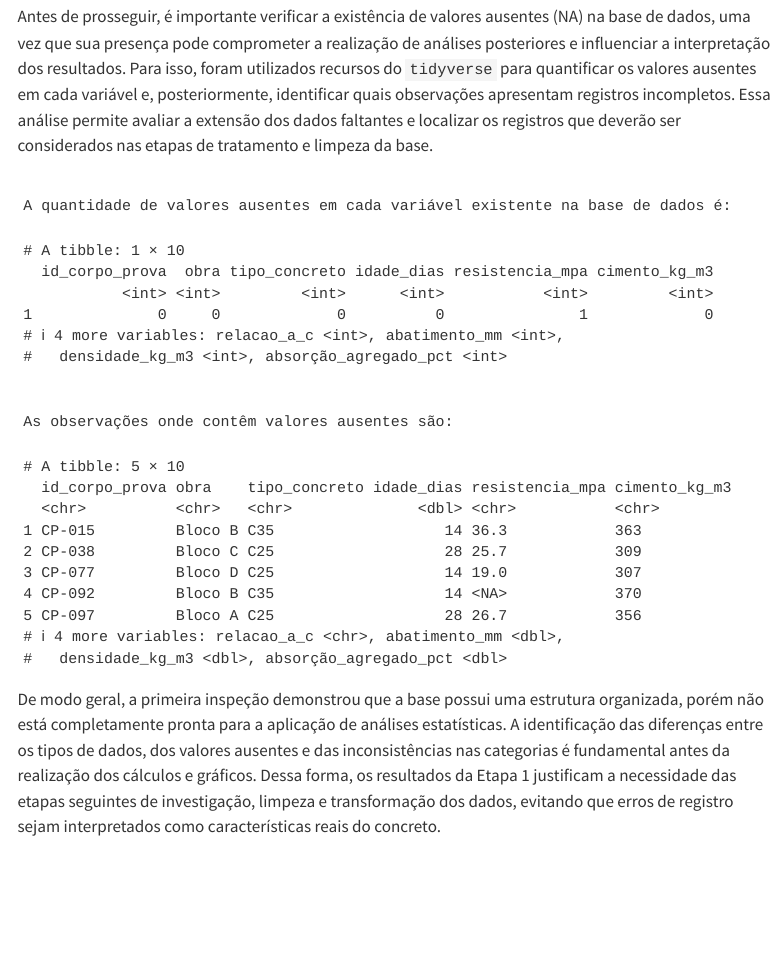
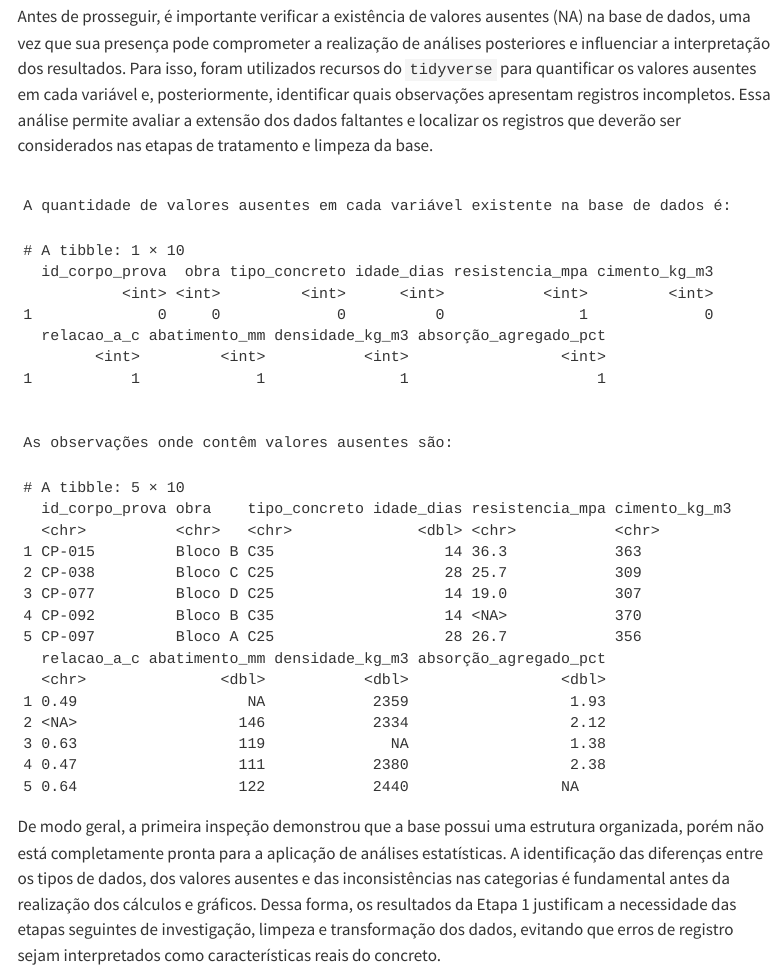
Before and after one commit to lucasfelipe31/eait, a Quarto document (relatorio/rel03/index.qmd): the page in a window 1100 px wide, from 4750 px down. Rendered offline with R 4.5, knitr and Pandoc in place of Quarto, with nearby package versions; folded parts are opened; menus at the side of the page are left out.

Commit message:
Correção print

```diff
--- a/relatorio/rel03/index.qmd
+++ b/relatorio/rel03/index.qmd
@@ -164,7 +164,9 @@ dados |>
       everything(),
       ~ sum(is.na(.x))
     )
-  )
+  ) |>
+print(width = Inf)
+
 # summarise(): Reduz a base de dados a um resumo estatístico (neste caso, a soma de NAs).
 # across(): Permite aplicar a mesma função a múltiplas colunas simultaneamente.
 # everything(): Seleciona todas as colunas da base.
@@ -173,7 +175,9 @@ dados |>
 cat("\nAs observações onde contêm valores ausentes são: \n")
 # Em quais observações aparecem NA
 dados |>
-  filter(if_any(everything(), is.na))
+  filter(if_any(everything(), is.na)
+  ) |>
+print(width = Inf)
 
 # filter(): Filtra as linhas da base de dados segundo uma condição lógica.
 # if_any(): Verifica se a condição (is.na) é verdadeira para 'qualquer' uma das colunas selecionadas (everything()).
```
Also changed, not shown: relatorio/rel03/index.html.
